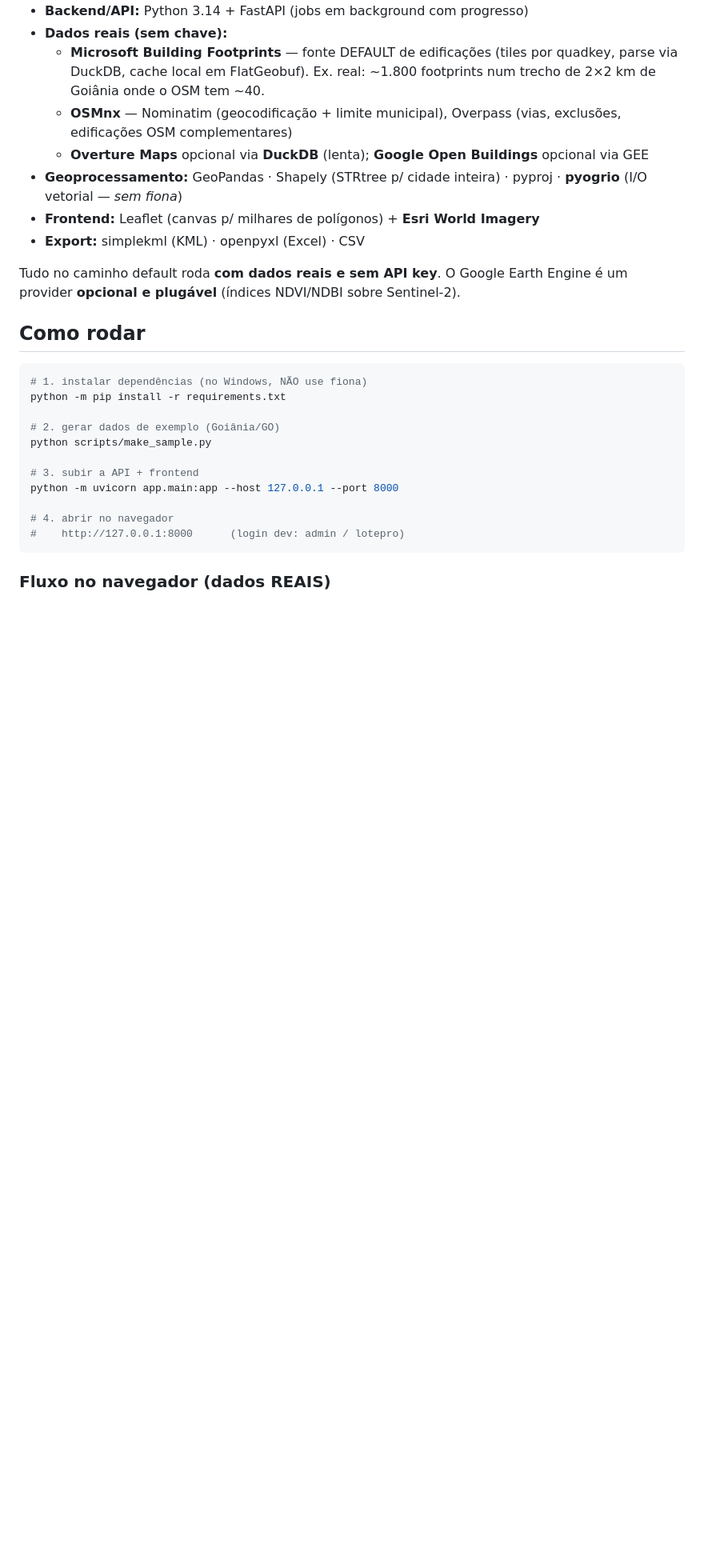
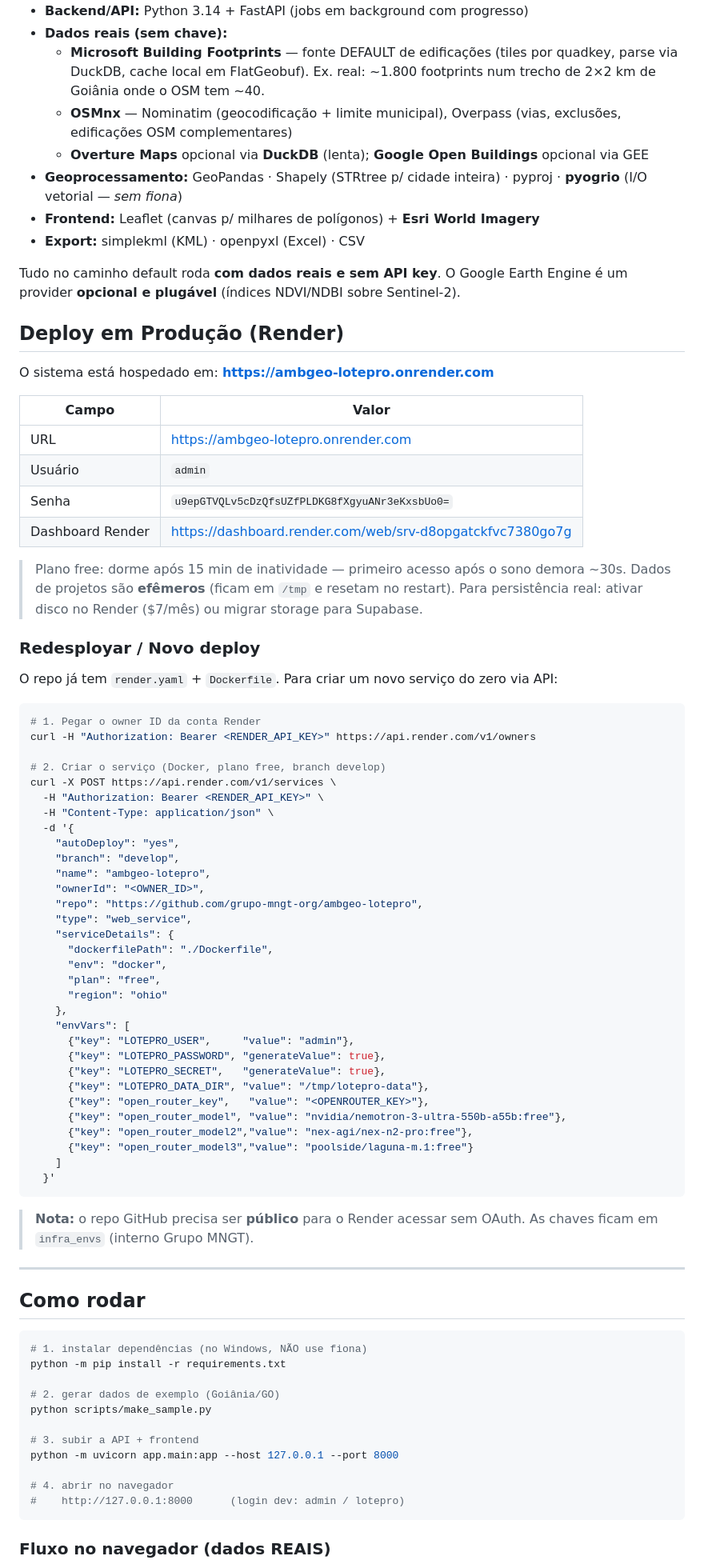
Before and after one commit to grupo-mngt-org/ambgeo-lotepro, a Markdown page: README.md, the part around the change. Shown at 80% size. Drawn GitHub-style; blank space fills up the shorter version.

Commit message:
docs: adiciona seção de deploy Render com URL, credenciais e instruções de redeploy via API
Co-Authored-By: Claude Sonnet 4.6 <noreply@anthropic.com>

````diff
--- a/README.md
+++ b/README.md
@@ -107,6 +107,64 @@ CSV/Excel/KML.
 Tudo no caminho default roda **com dados reais e sem API key**. O Google Earth Engine é um
 provider **opcional e plugável** (índices NDVI/NDBI sobre Sentinel-2).
 
+## Deploy em Produção (Render)
+
+O sistema está hospedado em: **https://ambgeo-lotepro.onrender.com**
+
+| Campo | Valor |
+|-------|-------|
+| URL | https://ambgeo-lotepro.onrender.com |
+| Usuário | `admin` |
+| Senha | `u9epGTVQLv5cDzQfsUZfPLDKG8fXgyuANr3eKxsbUo0=` |
+| Dashboard Render | https://dashboard.render.com/web/srv-d8opgatckfvc7380go7g |
+
+> Plano free: dorme após 15 min de inatividade — primeiro acesso após o sono demora ~30s.
+> Dados de projetos são **efêmeros** (ficam em `/tmp` e resetam no restart).
+> Para persistência real: ativar disco no Render ($7/mês) ou migrar storage para Supabase.
+
+### Redesployar / Novo deploy
+
+O repo já tem `render.yaml` + `Dockerfile`. Para criar um novo serviço do zero via API:
+
+```bash
+# 1. Pegar o owner ID da conta Render
+curl -H "Authorization: Bearer <RENDER_API_KEY>" https://api.render.com/v1/owners
+
+# 2. Criar o serviço (Docker, plano free, branch develop)
+curl -X POST https://api.render.com/v1/services \
+  -H "Authorization: Bearer <RENDER_API_KEY>" \
+  -H "Content-Type: application/json" \
+  -d '{
+    "autoDeploy": "yes",
+    "branch": "develop",
+    "name": "ambgeo-lotepro",
+    "ownerId": "<OWNER_ID>",
+    "repo": "https://github.com/grupo-mngt-org/ambgeo-lotepro",
+    "type": "web_service",
+    "serviceDetails": {
+      "dockerfilePath": "./Dockerfile",
+      "env": "docker",
+      "plan": "free",
+      "region": "ohio"
+    },
+    "envVars": [
+      {"key": "LOTEPRO_USER",     "value": "admin"},
+      {"key": "LOTEPRO_PASSWORD", "generateValue": true},
+      {"key": "LOTEPRO_SECRET",   "generateValue": true},
+      {"key": "LOTEPRO_DATA_DIR", "value": "/tmp/lotepro-data"},
+      {"key": "open_router_key",   "value": "<OPENROUTER_KEY>"},
+      {"key": "open_router_model", "value": "nvidia/nemotron-3-ultra-550b-a55b:free"},
+      {"key": "open_router_model2","value": "nex-agi/nex-n2-pro:free"},
+      {"key": "open_router_model3","value": "poolside/laguna-m.1:free"}
+    ]
+  }'
+```
+
+> **Nota:** o repo GitHub precisa ser **público** para o Render acessar sem OAuth.
+> As chaves ficam em `infra_envs` (interno Grupo MNGT).
+
+---
+
 ## Como rodar
 
 ```bash
````
